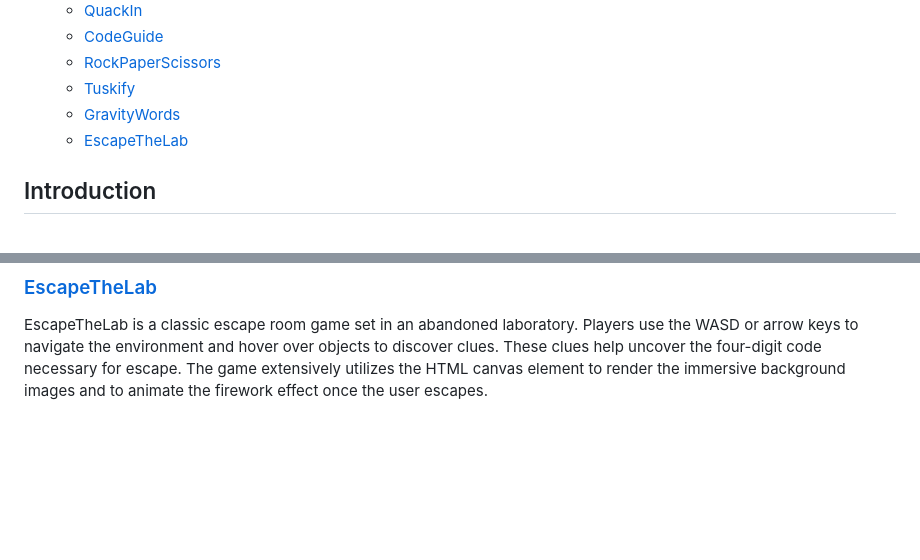
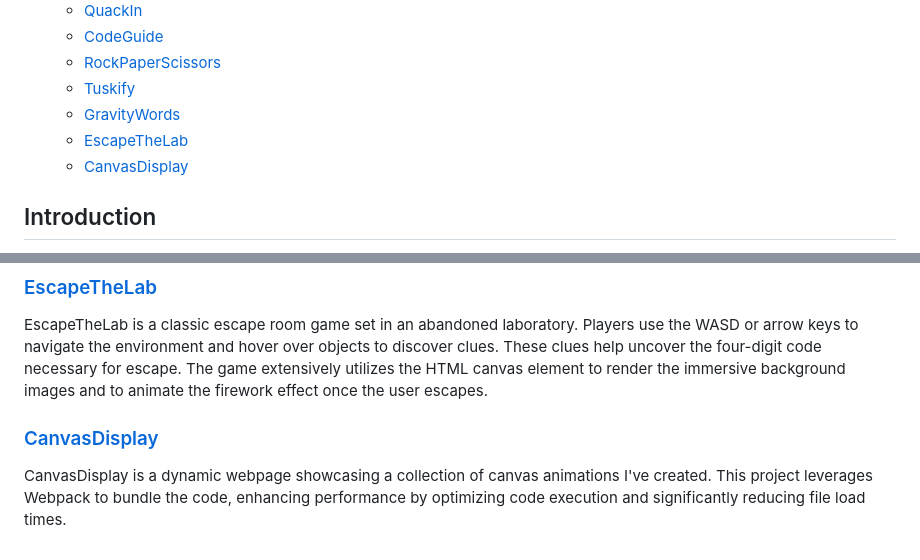
Before and after one commit to Goosenator123/goosenator123.github.io, a Markdown page: README.md, 2 parts joined by grey strips. Drawn GitHub-style; blank space fills up the shorter version.

Commit message:
Added description of CanvasDisplay in README file

```diff
--- a/README.md
+++ b/README.md
@@ -12,6 +12,7 @@
   - [Tuskify](#Tuskify)
   - [GravityWords](#GravityWords)
   - [EscapeTheLab](#EscapeTheLab)
+  - [CanvasDisplay](#CanvasDisplay)
 
 ## Introduction
 
@@ -66,3 +67,7 @@ GravityWords presents a captivating word-typing experience, leveraging elastic c
 ### [EscapeTheLab](./EscapeTheLab/)
 
 EscapeTheLab is a classic escape room game set in an abandoned laboratory. Players use the WASD or arrow keys to navigate the environment and hover over objects to discover clues. These clues help uncover the four-digit code necessary for escape. The game extensively utilizes the HTML canvas element to render the immersive background images and to animate the firework effect once the user escapes.
+
+### [CanvasDisplay](./CanvasDisplay/)
+
+CanvasDisplay is a dynamic webpage showcasing a collection of canvas animations I've created. This project leverages Webpack to bundle the code, enhancing performance by optimizing code execution and significantly reducing file load times.
```
